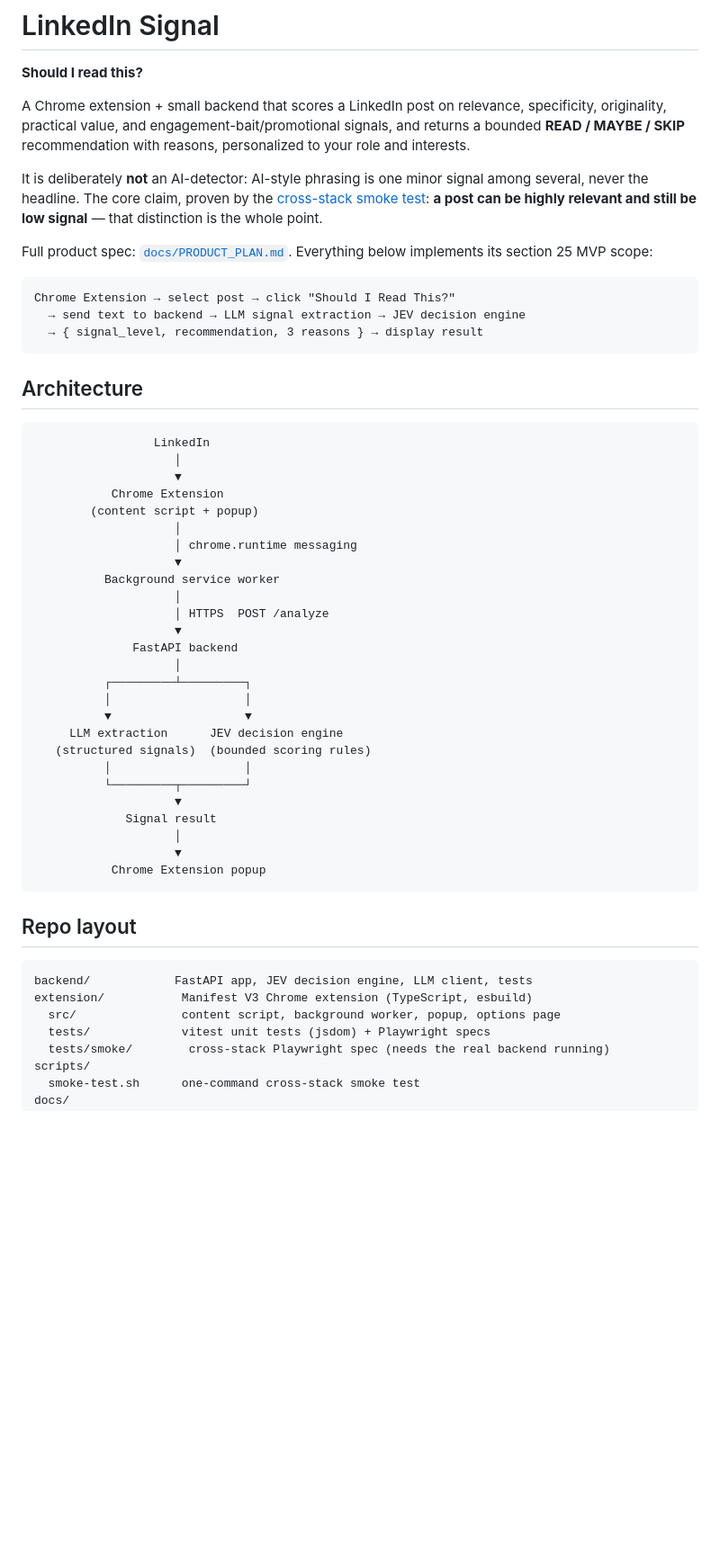
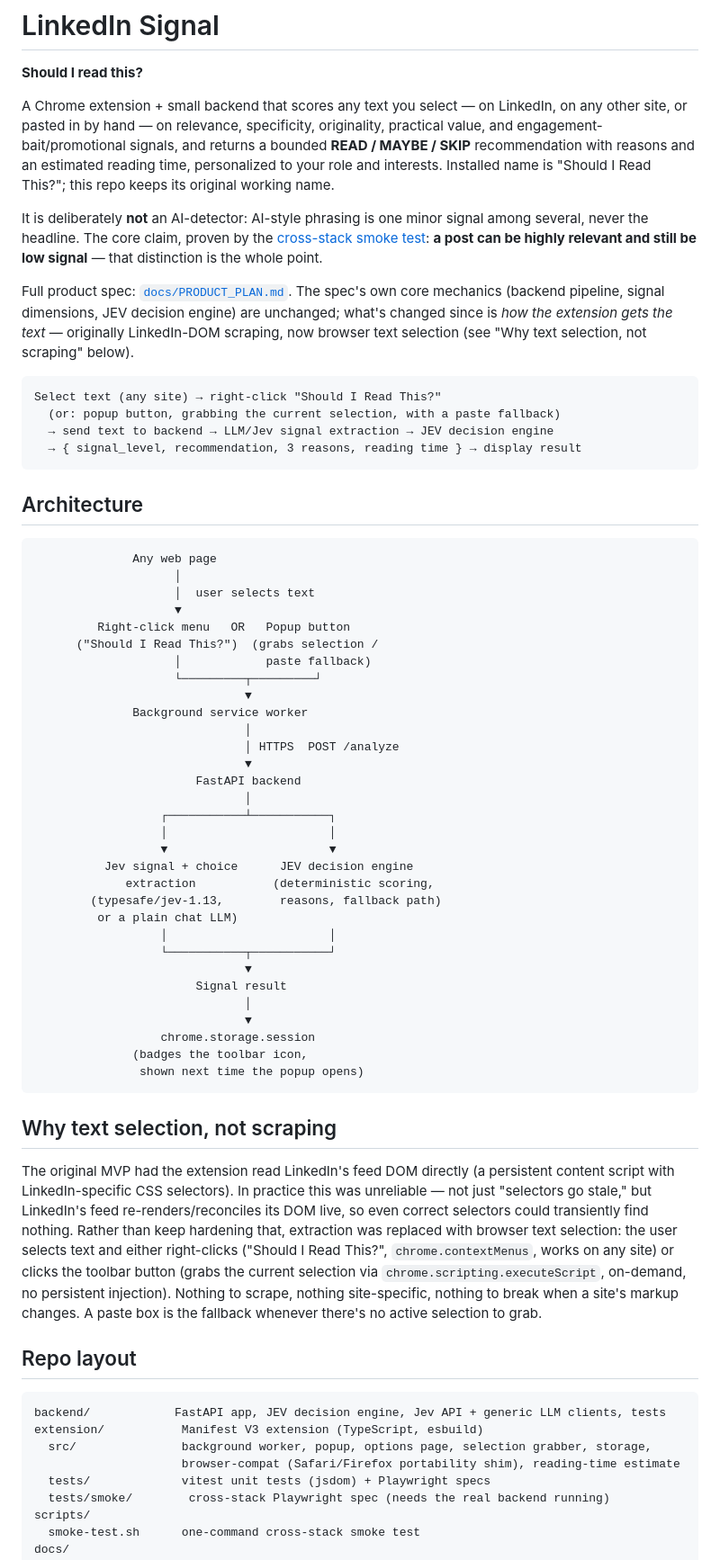
Before and after one commit to eldhoabe/-AnalyzePost, a Markdown page: README.md, the part around one of its changes. Shown at 90% size. Rendered like a GitHub page; blank space fills up the shorter version.

````diff
--- a/README.md
+++ b/README.md
@@ -2,55 +2,66 @@
 
 **Should I read this?**
 
-A Chrome extension + small backend that scores a LinkedIn post on relevance, specificity, originality, practical value, and engagement-bait/promotional signals, and returns a bounded **READ / MAYBE / SKIP** recommendation with reasons, personalized to your role and interests.
+A Chrome extension + small backend that scores any text you select — on LinkedIn, on any other site, or pasted in by hand — on relevance, specificity, originality, practical value, and engagement-bait/promotional signals, and returns a bounded **READ / MAYBE / SKIP** recommendation with reasons and an estimated reading time, personalized to your role and interests. Installed name is "Should I Read This?"; this repo keeps its original working name.
 
 It is deliberately **not** an AI-detector: AI-style phrasing is one minor signal among several, never the headline. The core claim, proven by the [cross-stack smoke test](#cross-stack-smoke-test): **a post can be highly relevant and still be low signal** — that distinction is the whole point.
 
-Full product spec: [`docs/PRODUCT_PLAN.md`](docs/PRODUCT_PLAN.md). Everything below implements its section 25 MVP scope:
+Full product spec: [`docs/PRODUCT_PLAN.md`](docs/PRODUCT_PLAN.md). The spec's own core mechanics (backend pipeline, signal dimensions, JEV decision engine) are unchanged; what's changed since is *how the extension gets the text* — originally LinkedIn-DOM scraping, now browser text selection (see "Why text selection, not scraping" below).
 
 ```
-Chrome Extension → select post → click "Should I Read This?"
-  → send text to backend → LLM signal extraction → JEV decision engine
-  → { signal_level, recommendation, 3 reasons } → display result
+Select text (any site) → right-click "Should I Read This?"
+  (or: popup button, grabbing the current selection, with a paste fallback)
+  → send text to backend → LLM/Jev signal extraction → JEV decision engine
+  → { signal_level, recommendation, 3 reasons, reading time } → display result
 ```
 
 ## Architecture
 
 ```
-                 LinkedIn
+              Any web page
                     │
+                    │  user selects text
                     ▼
-           Chrome Extension
-        (content script + popup)
-                    │
-                    │ chrome.runtime messaging
-                    ▼
-          Background service worker
-                    │
-                    │ HTTPS  POST /analyze
-                    ▼
-              FastAPI backend
-                    │
-          ┌─────────┴─────────┐
-          │                   │
-          ▼                   ▼
-     LLM extraction      JEV decision engine
-   (structured signals)  (bounded scoring rules)
-          │                   │
-          └─────────┬─────────┘
-                    ▼
-             Signal result
-                    │
-                    ▼
-           Chrome Extension popup
+         Right-click menu   OR   Popup button
+      ("Should I Read This?")  (grabs selection /
+                    │            paste fallback)
+                    └─────────┬─────────┘
+                              ▼
+              Background service worker
+                              │
+                              │ HTTPS  POST /analyze
+                              ▼
+                       FastAPI backend
+                              │
+                  ┌───────────┴───────────┐
+                  │                       │
+                  ▼                       ▼
+          Jev signal + choice      JEV decision engine
+             extraction           (deterministic scoring,
+        (typesafe/jev-1.13,        reasons, fallback path)
+         or a plain chat LLM)
+                  │                       │
+                  └───────────┬───────────┘
+                              ▼
+                       Signal result
+                              │
+                              ▼
+                  chrome.storage.session
+              (badges the toolbar icon,
+               shown next time the popup opens)
 ```
+
+## Why text selection, not scraping
+
+The original MVP had the extension read LinkedIn's feed DOM directly (a persistent content script with LinkedIn-specific CSS selectors). In practice this was unreliable — not just "selectors go stale," but LinkedIn's feed re-renders/reconciles its DOM live, so even correct selectors could transiently find nothing. Rather than keep hardening that, extraction was replaced with browser text selection: the user selects text and either right-clicks ("Should I Read This?", `chrome.contextMenus`, works on any site) or clicks the toolbar button (grabs the current selection via `chrome.scripting.executeScript`, on-demand, no persistent injection). Nothing to scrape, nothing site-specific, nothing to break when a site's markup changes. A paste box is the fallback whenever there's no active selection to grab.
 
 ## Repo layout
 
 ```
-backend/            FastAPI app, JEV decision engine, LLM client, tests
-extension/           Manifest V3 Chrome extension (TypeScript, esbuild)
-  src/               content script, background worker, popup, options page
+backend/            FastAPI app, JEV decision engine, Jev API + generic LLM clients, tests
+extension/           Manifest V3 extension (TypeScript, esbuild)
+  src/               background worker, popup, options page, selection grabber, storage,
+                     browser-compat (Safari/Firefox portability shim), reading-time estimate
   tests/             vitest unit tests (jsdom) + Playwright specs
   tests/smoke/        cross-stack Playwright spec (needs the real backend running)
 scripts/
````
Also changed, not shown: other parts of README.md (+19 -18 lines).
